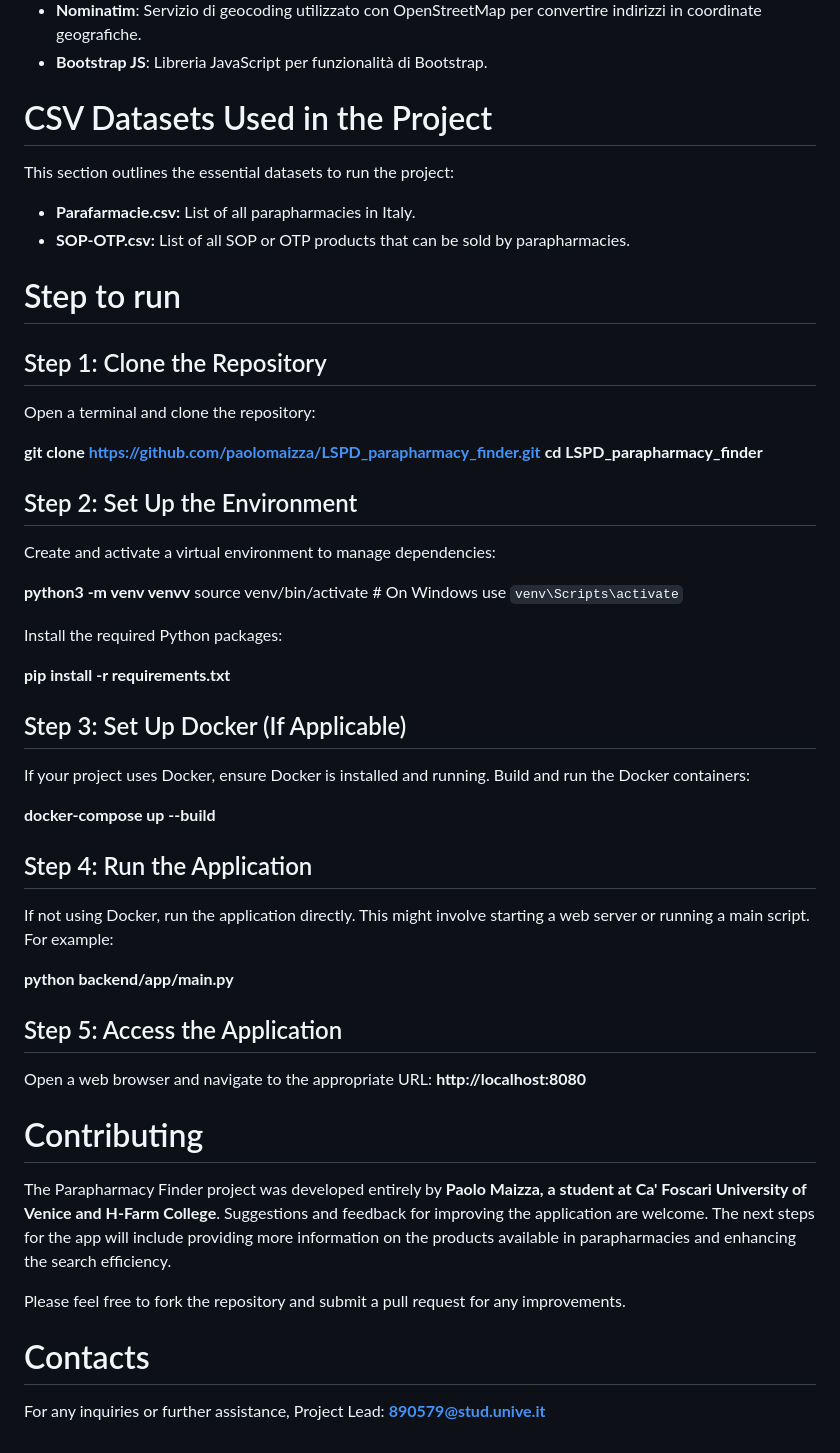
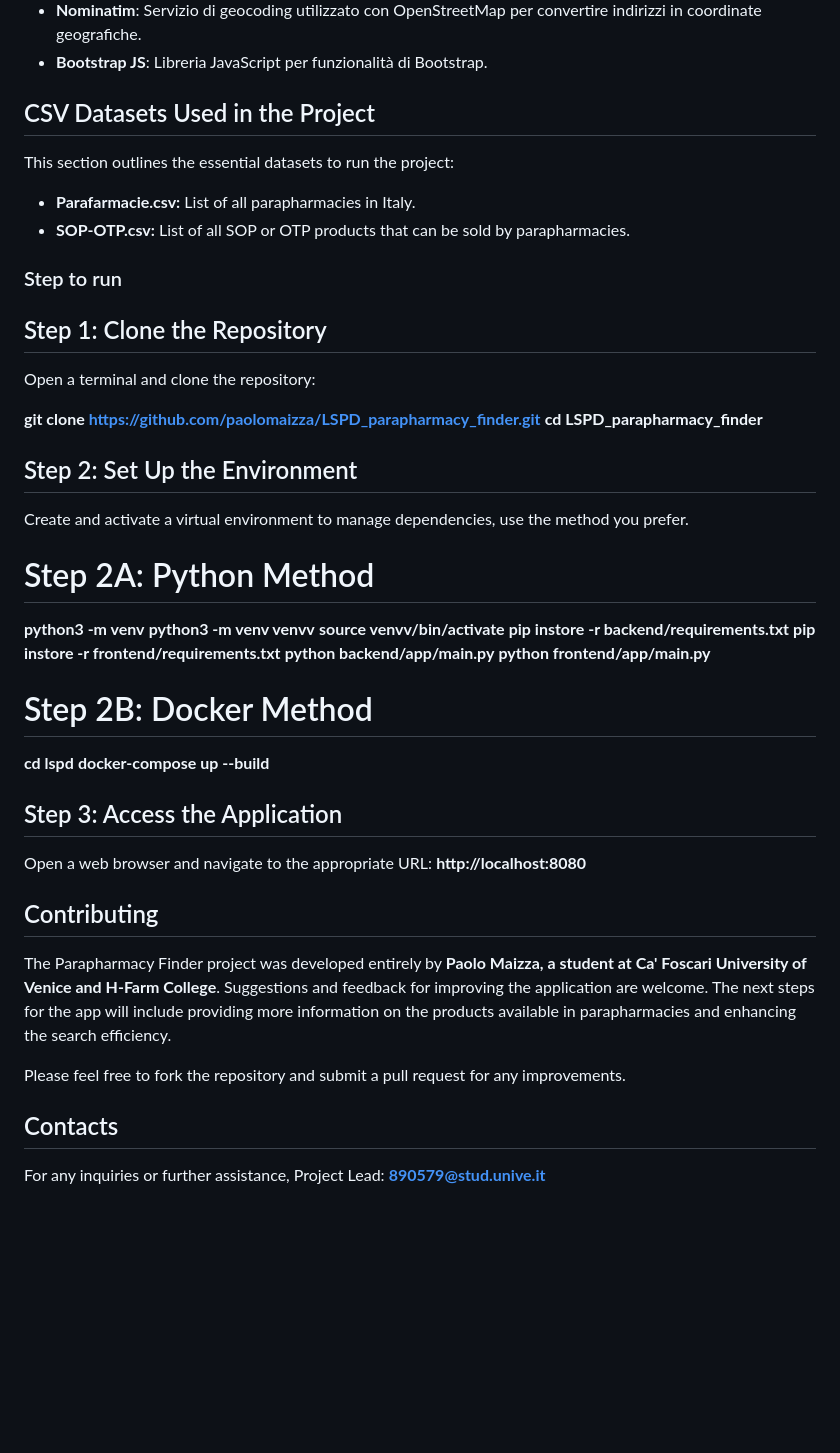
Before and after one commit to paolomaizza/LSPD_parapharmacy_finder, a Markdown page: README.md, the part around the change printed below. Drawn GitHub-style; blank space fills up the shorter version.

```diff
--- a/README.md
+++ b/README.md
@@ -22,7 +22,7 @@ Welcome to Parapharmacy Finder, an innovative application that allows you to sea
 - **Nominatim**: Servizio di geocoding utilizzato con OpenStreetMap per convertire indirizzi in coordinate geografiche.
 - **Bootstrap JS**: Libreria JavaScript per funzionalità di Bootstrap.
 
-# CSV Datasets Used in the Project
+## CSV Datasets Used in the Project
 
 This section outlines the essential datasets to run the project:
 
@@ -30,7 +30,7 @@ This section outlines the essential datasets to run the project:
 - **SOP-OTP.csv:** List of all SOP or OTP products that can be sold by parapharmacies.
 
 
-# Step to run
+### Step to run
 
 ## Step 1: Clone the Repository
 Open a terminal and clone the repository:
@@ -39,34 +39,32 @@ Open a terminal and clone the repository:
 **cd LSPD_parapharmacy_finder**
 
 ## Step 2: Set Up the Environment
-Create and activate a virtual environment to manage dependencies:
+Create and activate a virtual environment to manage dependencies, use the method you prefer.
 
+# Step 2A:  Python Method
+
+**python3 -m venv**
 **python3 -m venv venvv**
-source venv/bin/activate  # On Windows use `venv\Scripts\activate`
+**source venvv/bin/activate**
+**pip instore -r backend/requirements.txt**
+**pip instore -r frontend/requirements.txt**
+**python backend/app/main.py**
+**python frontend/app/main.py**
 
-Install the required Python packages:
+# Step 2B:  Docker Method
 
-**pip install -r requirements.txt**
-
-## Step 3: Set Up Docker (If Applicable)
-If your project uses Docker, ensure Docker is installed and running. Build and run the Docker containers:
-
+**cd lspd**
 **docker-compose up --build**
 
-## Step 4: Run the Application
-If not using Docker, run the application directly. This might involve starting a web server or running a main script. For example:
-
-**python backend/app/main.py**
-
-## Step 5: Access the Application
+## Step 3: Access the Application
 Open a web browser and navigate to the appropriate URL: **http://localhost:8080**
 
-# Contributing
+## Contributing
 
 The Parapharmacy Finder project was developed entirely by **Paolo Maizza, a student at Ca' Foscari University of Venice and H-Farm College**. Suggestions and feedback for improving the application are welcome. The next steps for the app will include providing more information on the products available in parapharmacies and enhancing the search efficiency.
 
 Please feel free to fork the repository and submit a pull request for any improvements.
 
 
-# Contacts
+## Contacts
 For any inquiries or further assistance, Project Lead: **890579@stud.unive.it**
```
Also changed, not shown: other parts of README.md (+2 -2 lines).
